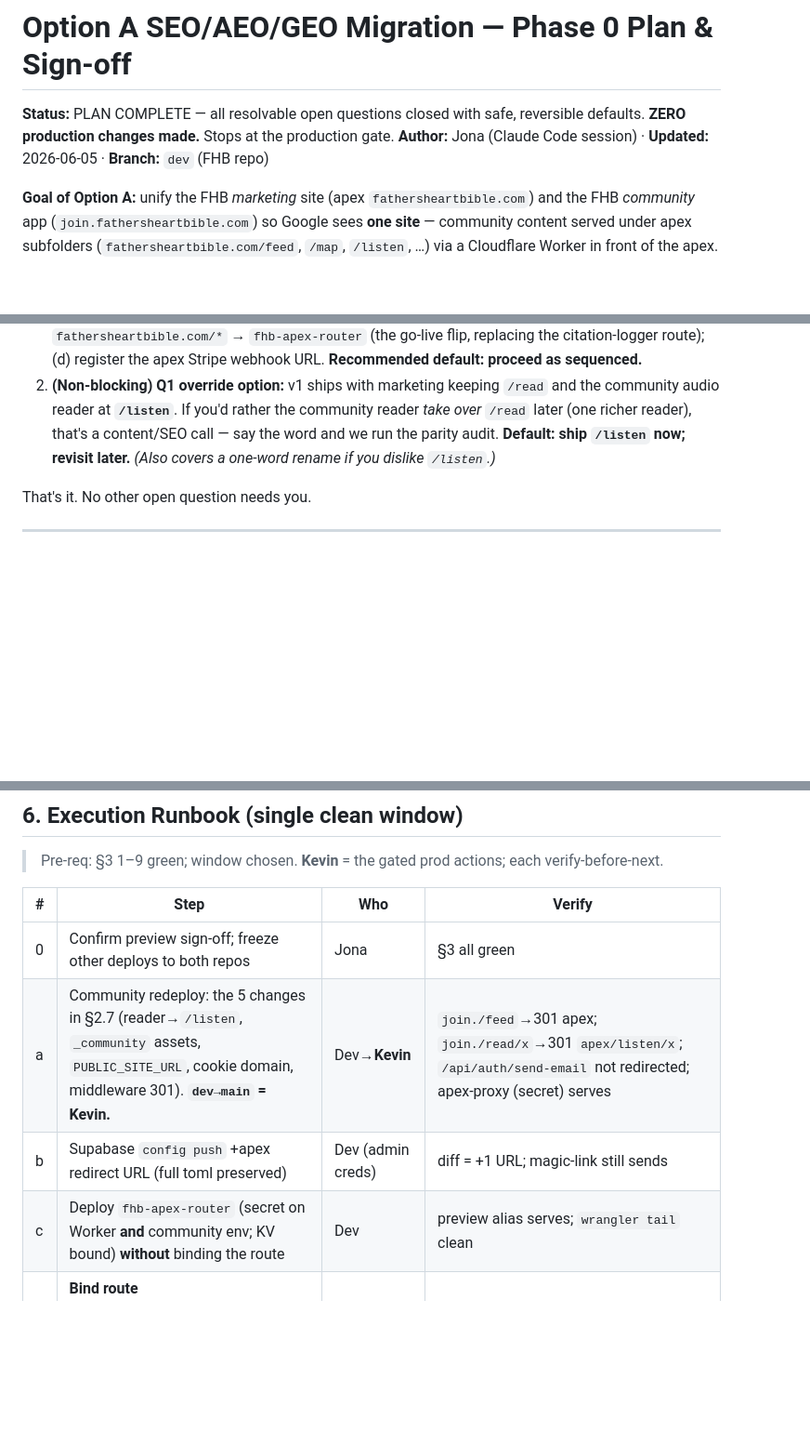
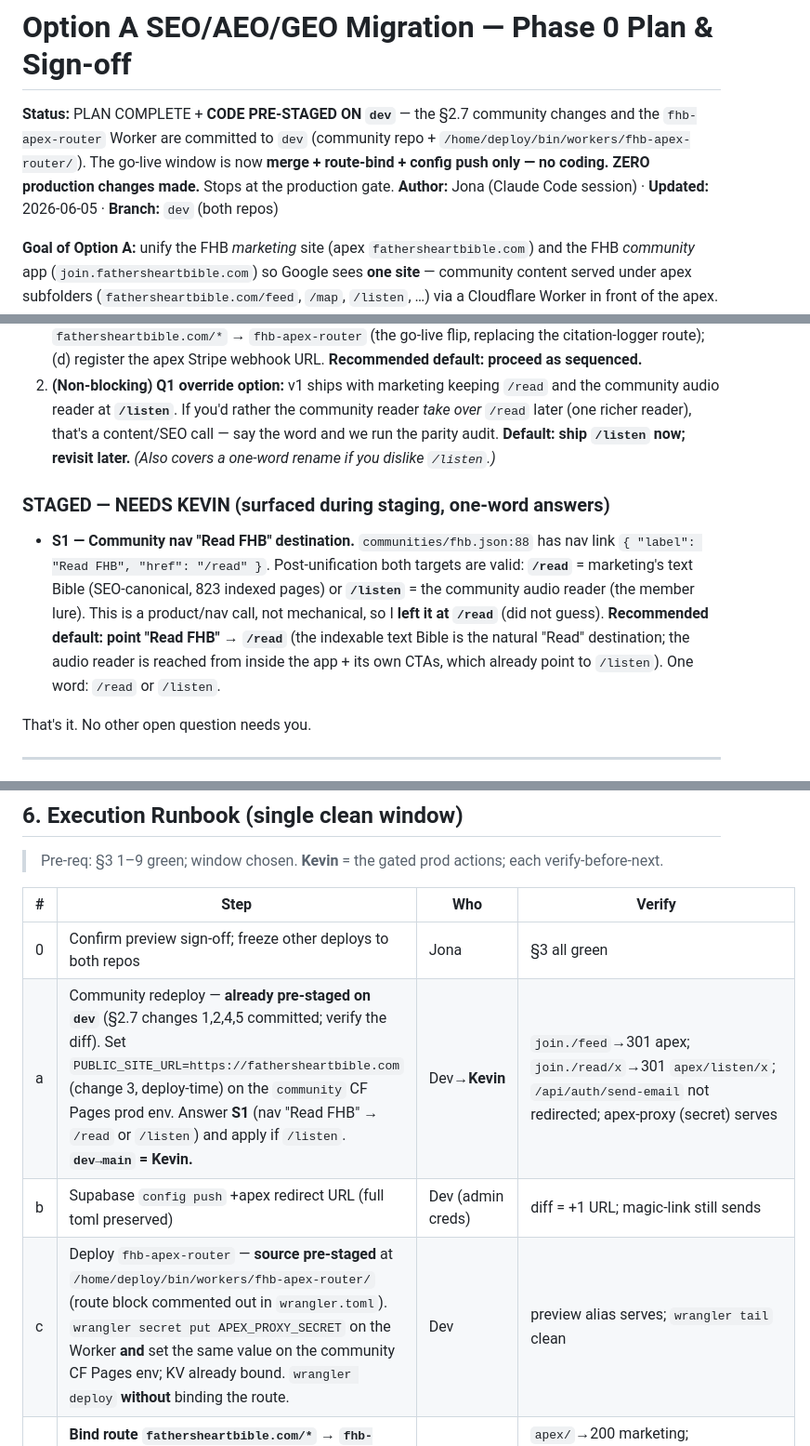
Before and after one commit to Spirit-Media-US/FHB, a Markdown page: docs/seo/phase-0-option-a-plan.md, 3 parts joined by grey strips. Shown at 93% size. Drawn GitHub-style; blank space fills up the shorter version.

Commit message:
docs(seo): Option A — code now PRE-STAGED on dev; runbook = merge+bind only
§2.7 community changes (reader→/listen, _community assets, host-gated cookie
domain, middleware join.→apex 301, sitemap prune) committed to community dev;
fhb-apex-router Worker staged at /home/deploy/bin/workers (route commented out).
PUBLIC_SITE_URL documented as deploy-time-only. New NEEDS KEVIN: S1 (nav
"Read FHB" target). Runbook steps updated to reflect pre-staging.

Co-Authored-By: Claude Opus 4.8 <noreply@anthropic.com>

```diff
--- a/docs/seo/phase-0-option-a-plan.md
+++ b/docs/seo/phase-0-option-a-plan.md
@@ -1,7 +1,7 @@
 # Option A SEO/AEO/GEO Migration — Phase 0 Plan & Sign-off
 
-**Status:** PLAN COMPLETE — all resolvable open questions closed with safe, reversible defaults. **ZERO production changes made.** Stops at the production gate.
-**Author:** Jona (Claude Code session) · **Updated:** 2026-06-05 · **Branch:** `dev` (FHB repo)
+**Status:** PLAN COMPLETE + **CODE PRE-STAGED ON `dev`** — the §2.7 community changes and the `fhb-apex-router` Worker are committed to `dev` (community repo + `/home/deploy/bin/workers/fhb-apex-router/`). The go-live window is now **merge + route-bind + config push only — no coding.** **ZERO production changes made.** Stops at the production gate.
+**Author:** Jona (Claude Code session) · **Updated:** 2026-06-05 · **Branch:** `dev` (both repos)
 
 **Goal of Option A:** unify the FHB *marketing* site (apex `fathersheartbible.com`) and the FHB *community* app (`join.fathersheartbible.com`) so Google sees **one site** — community content served under apex subfolders (`fathersheartbible.com/feed`, `/map`, `/listen`, …) via a Cloudflare Worker in front of the apex. `join.` is kept: it becomes a 301 redirector for browsers **and** the technical origin the apex Worker proxies to. Routing + config, not a rewrite.
 
@@ -13,6 +13,10 @@ Everything below this box is resolved with safe, reversible defaults. The only t
 
 1. **Approve the single go-live window** and the `dev → main` merges it requires (his merge authority). Within the window, in order (§6): (a) merge + deploy the community redeploy; (b) `supabase config push` adding the apex redirect URL; (c) deploy + **bind the apex Worker route** `fathersheartbible.com/*` → `fhb-apex-router` (the go-live flip, replacing the citation-logger route); (d) register the apex Stripe webhook URL. **Recommended default: proceed as sequenced.**
 2. **(Non-blocking) Q1 override option:** v1 ships with marketing keeping `/read` and the community audio reader at **`/listen`**. If you'd rather the community reader *take over* `/read` later (one richer reader), that's a content/SEO call — say the word and we run the parity audit. **Default: ship `/listen` now; revisit later.** *(Also covers a one-word rename if you dislike `/listen`.)*
+
+### STAGED — NEEDS KEVIN (surfaced during staging, one-word answers)
+
+- **S1 — Community nav "Read FHB" destination.** `communities/fhb.json:88` has nav link `{ "label": "Read FHB", "href": "/read" }`. Post-unification both targets are valid: **`/read`** = marketing's text Bible (SEO-canonical, 823 indexed pages) or **`/listen`** = the community audio reader (the member lure). This is a product/nav call, not mechanical, so I **left it at `/read`** (did not guess). **Recommended default: point "Read FHB" → `/read`** (the indexable text Bible is the natural "Read" destination; the audio reader is reached from inside the app + its own CTAs, which already point to `/listen`). One word: `/read` or `/listen`.
 
 That's it. No other open question needs you.
 
@@ -375,9 +379,9 @@ Community Pages project + `join.` DNS are never deleted → pre-migration world
 | # | Step | Who | Verify |
 |---|---|---|---|
 | 0 | Confirm preview sign-off; freeze other deploys to both repos | Jona | §3 all green |
-| a | Community redeploy: the 5 changes in §2.7 (reader→`/listen`, `_community` assets, `PUBLIC_SITE_URL`, cookie domain, middleware 301). **`dev→main` = Kevin.** | Dev→**Kevin** | `join./feed`→301 apex; `join./read/x`→301 `apex/listen/x`; `/api/auth/send-email` not redirected; apex-proxy (secret) serves |
+| a | Community redeploy — **already pre-staged on `dev`** (§2.7 changes 1,2,4,5 committed; verify the diff). Set `PUBLIC_SITE_URL=https://fathersheartbible.com` (change 3, deploy-time) on the `community` CF Pages prod env. Answer **S1** (nav "Read FHB" → `/read` or `/listen`) and apply if `/listen`. **`dev→main` = Kevin.** | Dev→**Kevin** | `join./feed`→301 apex; `join./read/x`→301 `apex/listen/x`; `/api/auth/send-email` not redirected; apex-proxy (secret) serves |
 | b | Supabase `config push` +apex redirect URL (full toml preserved) | Dev (admin creds) | diff = +1 URL; magic-link still sends |
-| c | Deploy `fhb-apex-router` (secret on Worker **and** community env; KV bound) **without** binding the route | Dev | preview alias serves; `wrangler tail` clean |
+| c | Deploy `fhb-apex-router` — **source pre-staged** at `/home/deploy/bin/workers/fhb-apex-router/` (route block commented out in `wrangler.toml`). `wrangler secret put APEX_PROXY_SECRET` on the Worker **and** set the same value on the community CF Pages env; KV already bound. `wrangler deploy` **without** binding the route. | Dev | preview alias serves; `wrangler tail` clean |
 | d | **Bind route `fathersheartbible.com/*` → `fhb-apex-router`** (replaces citation-logger on this zone; keep its `spiritmediapublishing.com/*`). **= Kevin (go-live flip).** | **Kevin** | `apex/`→200 marketing; `apex/feed`→303; `apex/map`,`apex/listen/john/3`→200; `/_astro`+`/_community` 200 |
 | e | Prod authed smoke: magic-link + cookie-on-apex + reader audio + one POST (CSRF) + signout | Dev | login persists on reload; POST not 403'd |
 | f | Stripe: register `apex/api/giving/webhook`; send test event | Dev | 200 + HMAC ok |
```
Also changed, not shown: other parts of docs/seo/phase-0-option-a-plan.md (+2 -2 lines).
